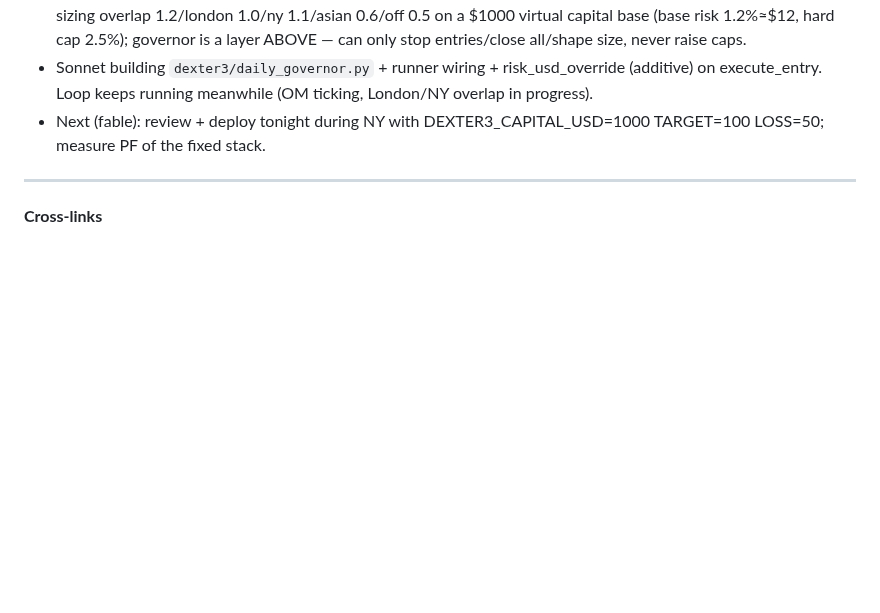
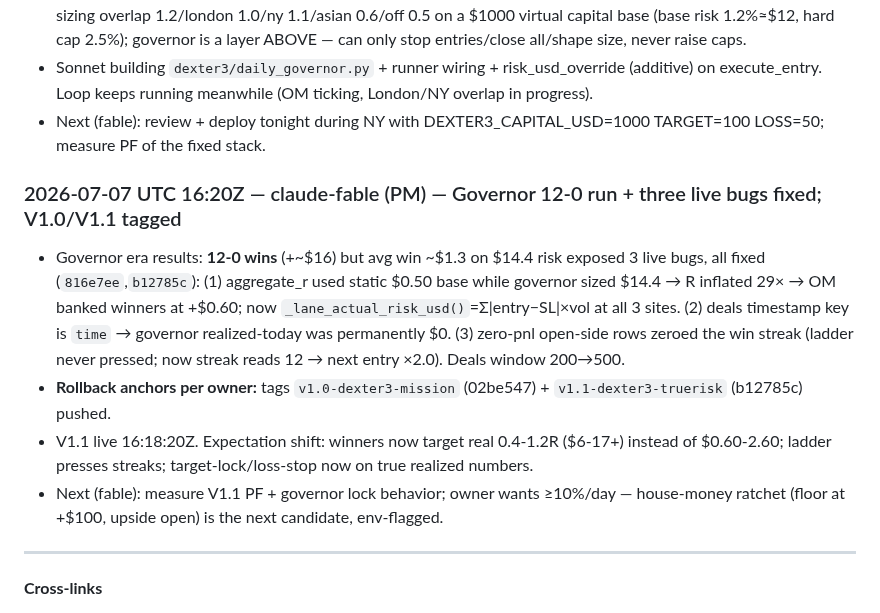
Before and after one commit to Geowahaha/Oracle_Ctrader_Geomonkey, a Markdown page: docs/AGENT_SYNC_BOARD.md, the part around the change. Rendered like a GitHub page; blank space fills up the shorter version.

Commit message:
docs(sync-board): 12-0 governor run, 3 live bugs fixed, V1.0/V1.1 tags
Co-Authored-By: Claude Fable 5 <noreply@anthropic.com>

```diff
--- a/docs/AGENT_SYNC_BOARD.md
+++ b/docs/AGENT_SYNC_BOARD.md
@@ -440,6 +440,13 @@ Format each entry:
 - Sonnet building `dexter3/daily_governor.py` + runner wiring + risk_usd_override (additive) on execute_entry. Loop keeps running meanwhile (OM ticking, London/NY overlap in progress).
 - Next (fable): review + deploy tonight during NY with DEXTER3_CAPITAL_USD=1000 TARGET=100 LOSS=50; measure PF of the fixed stack.
 
+### 2026-07-07 UTC 16:20Z — claude-fable (PM) — Governor 12-0 run + three live bugs fixed; V1.0/V1.1 tagged
+
+- Governor era results: **12-0 wins** (+~$16) but avg win ~$1.3 on $14.4 risk exposed 3 live bugs, all fixed (`816e7ee`,`b12785c`): (1) aggregate_r used static $0.50 base while governor sized $14.4 → R inflated 29× → OM banked winners at +$0.60; now `_lane_actual_risk_usd()`=Σ|entry−SL|×vol at all 3 sites. (2) deals timestamp key is `time` → governor realized-today was permanently $0. (3) zero-pnl open-side rows zeroed the win streak (ladder never pressed; now streak reads 12 → next entry ×2.0). Deals window 200→500.
+- **Rollback anchors per owner:** tags `v1.0-dexter3-mission` (02be547) + `v1.1-dexter3-truerisk` (b12785c) pushed.
+- V1.1 live 16:18:20Z. Expectation shift: winners now target real 0.4-1.2R ($6-17+) instead of $0.60-2.60; ladder presses streaks; target-lock/loss-stop now on true realized numbers.
+- Next (fable): measure V1.1 PF + governor lock behavior; owner wants ≥10%/day — house-money ratchet (floor at +$100, upside open) is the next candidate, env-flagged.
+
 ---
 
 **Cross-links**
```
